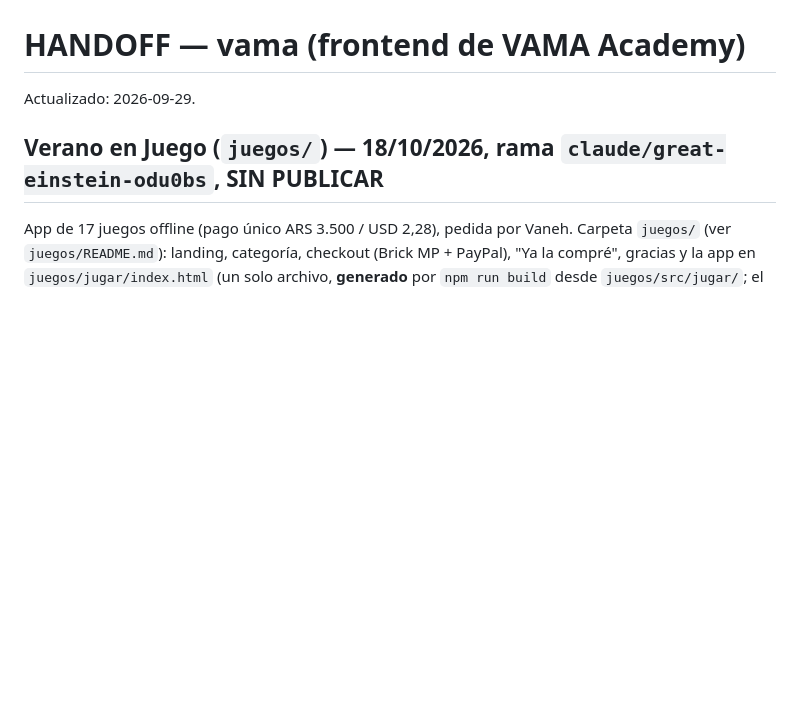
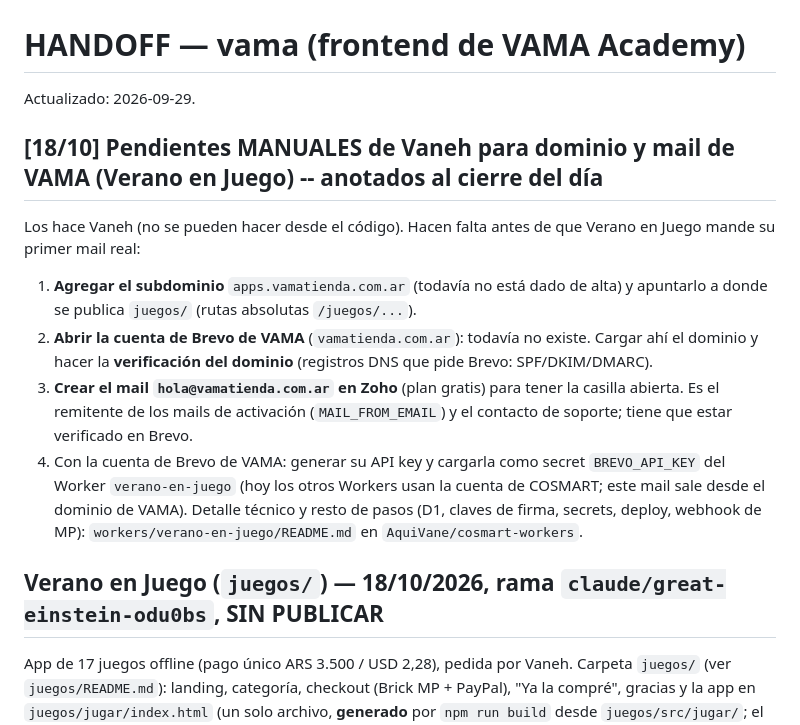
Before and after one commit to AquiVane/vama, a Markdown page: HANDOFF.md, the part around the change. GitHub-like rendering; blank space fills up the shorter version.

Commit message:
HANDOFF: pendientes manuales de dominio y mail de VAMA (Verano en Juego)
Co-Authored-By: Claude Sonnet 5.5 <noreply@anthropic.com>
Claude-Session: https://claude.ai/code/session_01QqDMQmV6ZFpG3LgBDt9p9V

```diff
--- a/HANDOFF.md
+++ b/HANDOFF.md
@@ -1,6 +1,14 @@
 # HANDOFF — vama (frontend de VAMA Academy)
 
 Actualizado: 2026-09-29.
+
+## [18/10] Pendientes MANUALES de Vaneh para dominio y mail de VAMA (Verano en Juego) -- anotados al cierre del día
+Los hace Vaneh (no se pueden hacer desde el código). Hacen falta antes de que Verano en Juego mande su primer mail real:
+1. **Agregar el subdominio** `apps.vamatienda.com.ar` (todavía no está dado de alta) y apuntarlo a donde se publica `juegos/` (rutas absolutas `/juegos/...`).
+2. **Abrir la cuenta de Brevo de VAMA** (`vamatienda.com.ar`): todavía no existe. Cargar ahí el dominio y hacer la **verificación del dominio** (registros DNS que pide Brevo: SPF/DKIM/DMARC).
+3. **Crear el mail `hola@vamatienda.com.ar` en Zoho** (plan gratis) para tener la casilla abierta. Es el remitente de los mails de activación (`MAIL_FROM_EMAIL`) y el contacto de soporte; tiene que estar verificado en Brevo.
+4. Con la cuenta de Brevo de VAMA: generar su API key y cargarla como secret `BREVO_API_KEY` del Worker `verano-en-juego` (hoy los otros Workers usan la cuenta de COSMART; este mail sale desde el dominio de VAMA).
+Detalle técnico y resto de pasos (D1, claves de firma, secrets, deploy, webhook de MP): `workers/verano-en-juego/README.md` en `AquiVane/cosmart-workers`.
 
 ## Verano en Juego (`juegos/`) — 18/10/2026, rama `claude/great-einstein-odu0bs`, SIN PUBLICAR
 App de 17 juegos offline (pago único ARS 3.500 / USD 2,28), pedida por Vaneh. Carpeta `juegos/` (ver `juegos/README.md`): landing, categoría, checkout (Brick MP + PayPal), "Ya la compré", gracias y la app en `juegos/jugar/index.html` (un solo archivo, **generado** por `npm run build` desde `juegos/src/jugar/`; el que se commitea es SIEMPRE el de producción, sin "Modo revisión").
```
